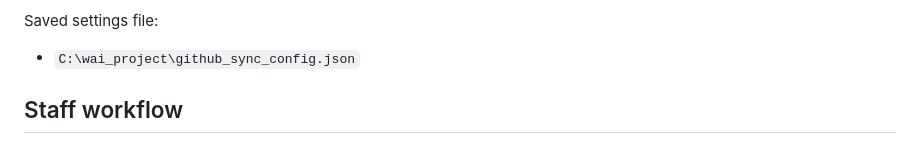
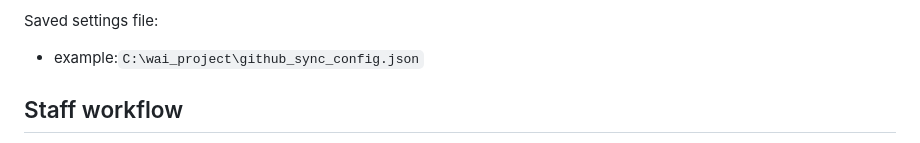
Before and after one commit to citizen-science-data-map/MappingProjectData, a Markdown page: README.md, the part around the change. Rendered like a GitHub page.

```diff
--- a/README.md
+++ b/README.md
@@ -71,7 +71,7 @@ Detailed steps:
 
 Saved settings file:
 
-- `C:\wai_project\github_sync_config.json`
+- example:`C:\wai_project\github_sync_config.json`
 
 ## Staff workflow
 
```
